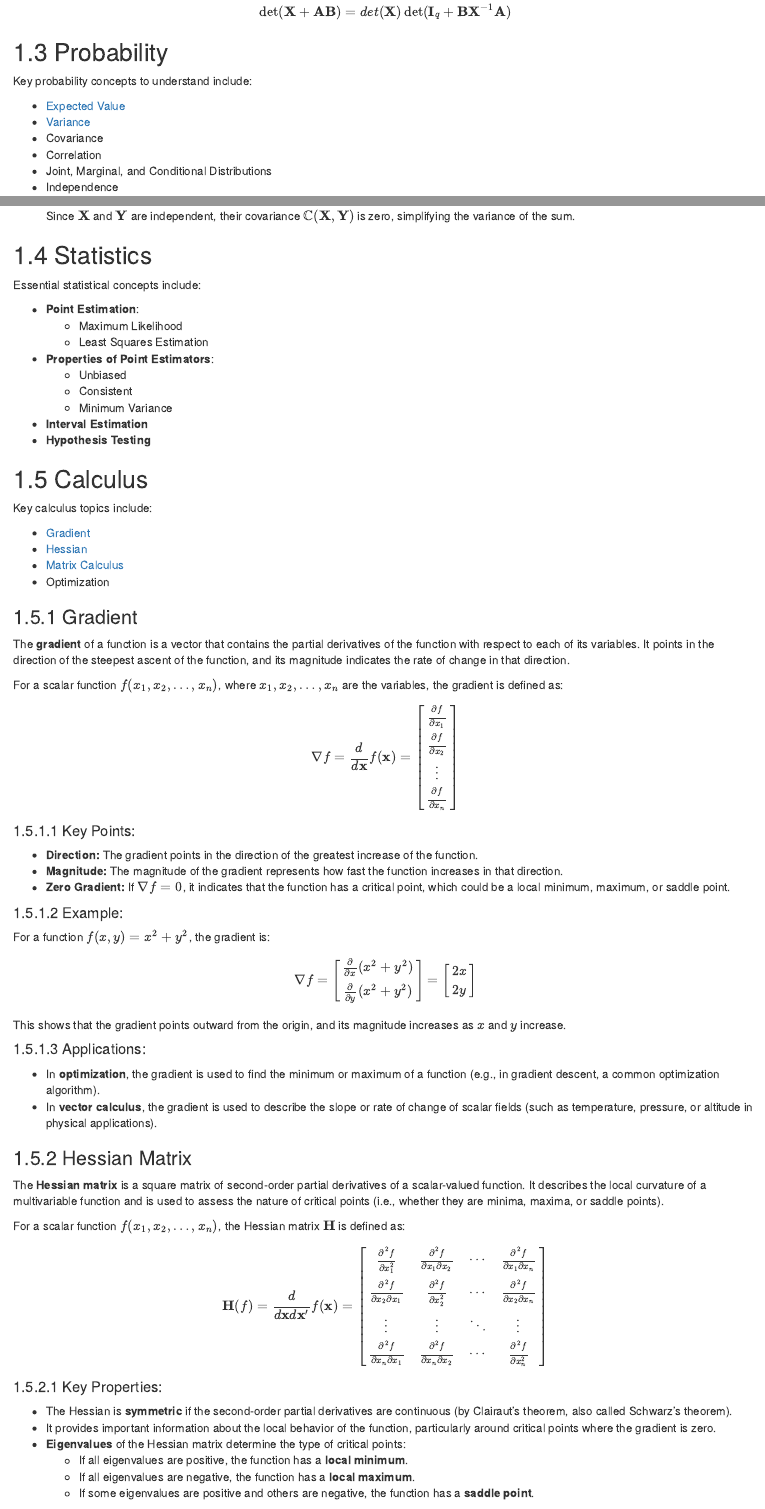
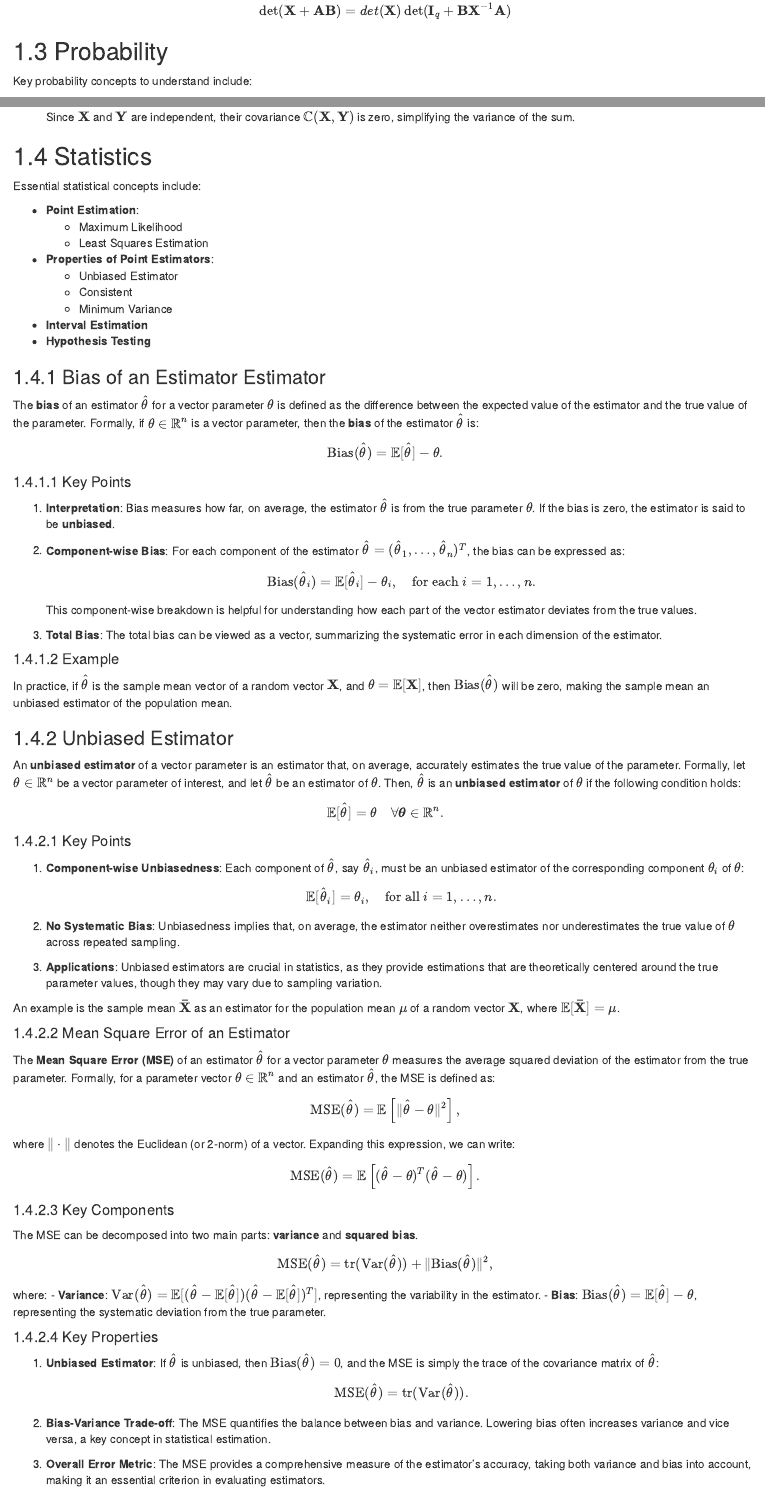
Before and after one commit to Rene-Gutierrez/stat5385, an R Markdown document (01-Prerequisites.Rmd): the page in a window 1100 px wide, from 10030 px down before the commit and from 10010 px down after it, so that both start at the same text, and a second part further down, joined at a grey line. Rendered offline with R 4.5, knitr and Pandoc, with nearby package versions; drawn as R Markdown's standard HTML page in place of the format the file asks for.

Commit message:
Prerequisites: Bias, Unbiased and MSE

```diff
--- a/01-Prerequisites.Rmd
+++ b/01-Prerequisites.Rmd
@@ -578,8 +578,6 @@ Key probability concepts to understand include:
 
 * [Expected Value](#expected-value)
 * [Variance](#variance)
-* Covariance
-* Correlation
 * Joint, Marginal, and Conditional Distributions
 * Independence
 * Central Limit Theorem
@@ -686,12 +685,94 @@ Essential statistical concepts include:
   * Least Squares Estimation
 
 * **Properties of Point Estimators**:
-  * Unbiased
+  * Unbiased Estimator
   * Consistent
   * Minimum Variance
 
 * **Interval Estimation**
 * **Hypothesis Testing**
+
+### Bias of an Estimator Estimator
+
+The **bias** of an estimator $\hat{\mathbf{\theta}}$ for a vector parameter $\mathbf{\theta}$ is defined as the difference between the expected value of the estimator and the true value of the parameter. Formally, if $\mathbf{\theta} \in \mathbb{R}^n$ is a vector parameter, then the **bias** of the estimator $\hat{\mathbf{\theta}}$ is:
+
+$$
+\text{Bias}(\hat{\mathbf{\theta}}) = \mathbb{E}[\hat{\mathbf{\theta}}] - \mathbf{\theta}.
+$$
+
+#### Key Points
+
+1. **Interpretation**: Bias measures how far, on average, the estimator $\hat{\mathbf{\theta}}$ is from the true parameter $\mathbf{\theta}$. If the bias is zero, the estimator is said to be **unbiased**.
+
+2. **Component-wise Bias**: For each component of the estimator $\hat{\mathbf{\theta}} = (\hat{\theta}_1, \dots, \hat{\theta}_n)^T$, the bias can be expressed as:
+   $$
+   \text{Bias}(\hat{\theta}_i) = \mathbb{E}[\hat{\theta}_i] - \theta_i, \quad \text{for each } i = 1, \dots, n.
+   $$
+   This component-wise breakdown is helpful for understanding how each part of the vector estimator deviates from the true values.
+
+3. **Total Bias**: The total bias can be viewed as a vector, summarizing the systematic error in each dimension of the estimator.
+
+#### Example
+
+In practice, if $\hat{\mathbf{\theta}}$ is the sample mean vector of a random vector $\mathbf{X}$, and $\mathbf{\theta} = \mathbb{E}[\mathbf{X}]$, then $\text{Bias}(\hat{\mathbf{\theta}})$ will be zero, making the sample mean an unbiased estimator of the population mean.
+
+### Unbiased Estimator
+
+An **unbiased estimator** of a vector parameter is an estimator that, on average, accurately estimates the true value of the parameter. Formally, let $\mathbf{\theta} \in \mathbb{R}^n$ be a vector parameter of interest, and let $\hat{\mathbf{\theta}}$ be an estimator of $\mathbf{\theta}$. Then, $\hat{\mathbf{\theta}}$ is an **unbiased estimator** of $\mathbf{\theta}$ if the following condition holds:
+
+$$
+\mathbb{E}[\hat{\mathbf{\theta}}] = \mathbf{\theta} \quad \forall \bgt \in \dR^n.
+$$
+
+#### Key Points
+
+1. **Component-wise Unbiasedness**: Each component of $\hat{\mathbf{\theta}}$, say $\hat{\theta}_i$, must be an unbiased estimator of the corresponding component $\theta_i$ of $\mathbf{\theta}$:
+   $$
+   \mathbb{E}[\hat{\theta}_i] = \theta_i, \quad \text{for all } i = 1, \dots, n.
+   $$
+
+2. **No Systematic Bias**: Unbiasedness implies that, on average, the estimator neither overestimates nor underestimates the true value of $\mathbf{\theta}$ across repeated sampling.
+
+3. **Applications**: Unbiased estimators are crucial in statistics, as they provide estimations that are theoretically centered around the true parameter values, though they may vary due to sampling variation.
+
+An example is the sample mean $\mathbf{\bar{X}}$ as an estimator for the population mean $\mathbf{\mu}$ of a random vector $\mathbf{X}$, where $\mathbb{E}[\mathbf{\bar{X}}] = \mathbf{\mu}$.
+
+#### Mean Square Error of an Estimator
+
+The **Mean Square Error (MSE)** of an estimator $\hat{\mathbf{\theta}}$ for a vector parameter $\mathbf{\theta}$ measures the average squared deviation of the estimator from the true parameter. Formally, for a parameter vector $\mathbf{\theta} \in \mathbb{R}^n$ and an estimator $\hat{\mathbf{\theta}}$, the MSE is defined as:
+
+$$
+\text{MSE}(\hat{\mathbf{\theta}}) = \mathbb{E} \left[ \|\hat{\mathbf{\theta}} - \mathbf{\theta}\|^2 \right],
+$$
+
+where $\|\cdot\|$ denotes the Euclidean (or 2-norm) of a vector. Expanding this expression, we can write:
+
+$$
+\text{MSE}(\hat{\mathbf{\theta}}) = \mathbb{E} \left[ (\hat{\mathbf{\theta}} - \mathbf{\theta})^T (\hat{\mathbf{\theta}} - \mathbf{\theta}) \right].
+$$
+
+#### Key Components
+
+The MSE can be decomposed into two main parts: **variance** and **squared bias**.
+
+$$
+\text{MSE}(\hat{\mathbf{\theta}}) = \text{tr}(\text{Var}(\hat{\mathbf{\theta}})) + \|\text{Bias}(\hat{\mathbf{\theta}})\|^2,
+$$
+
+where:
+- **Variance**: $\text{Var}(\hat{\mathbf{\theta}}) = \mathbb{E}[(\hat{\mathbf{\theta}} - \mathbb{E}[\hat{\mathbf{\theta}}])(\hat{\mathbf{\theta}} - \mathbb{E}[\hat{\mathbf{\theta}}])^T]$, representing the variability in the estimator.
+- **Bias**: $\text{Bias}(\hat{\mathbf{\theta}}) = \mathbb{E}[\hat{\mathbf{\theta}}] - \mathbf{\theta}$, representing the systematic deviation from the true parameter.
+
+#### Key Properties
+
+1. **Unbiased Estimator**: If $\hat{\mathbf{\theta}}$ is unbiased, then $\text{Bias}(\hat{\mathbf{\theta}}) = 0$, and the MSE is simply the trace of the covariance matrix of $\hat{\mathbf{\theta}}$:
+   $$
+   \text{MSE}(\hat{\mathbf{\theta}}) = \text{tr}(\text{Var}(\hat{\mathbf{\theta}})).
+   $$
+
+2. **Bias-Variance Trade-off**: The MSE quantifies the balance between bias and variance. Lowering bias often increases variance and vice versa, a key concept in statistical estimation.
+
+3. **Overall Error Metric**: The MSE provides a comprehensive measure of the estimator's accuracy, taking both variance and bias into account, making it an essential criterion in evaluating estimators.
 
 ## Calculus
 
```
Also changed, not shown: docs/reference-keys.txt, docs/search_index.json, 01-Prerequisites.Rmd (3 more changed lines), 8 other files.
